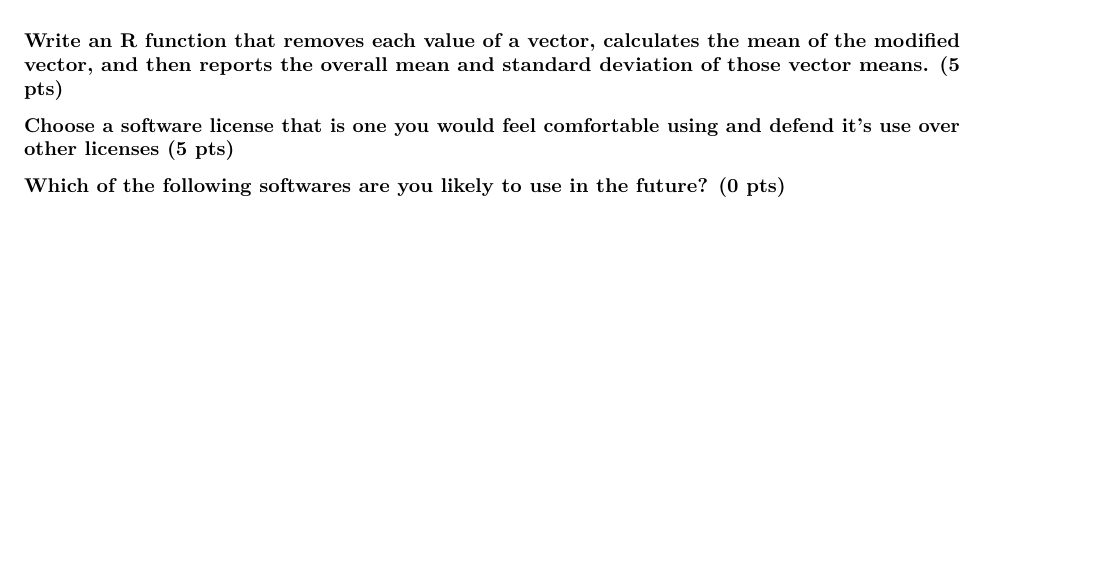
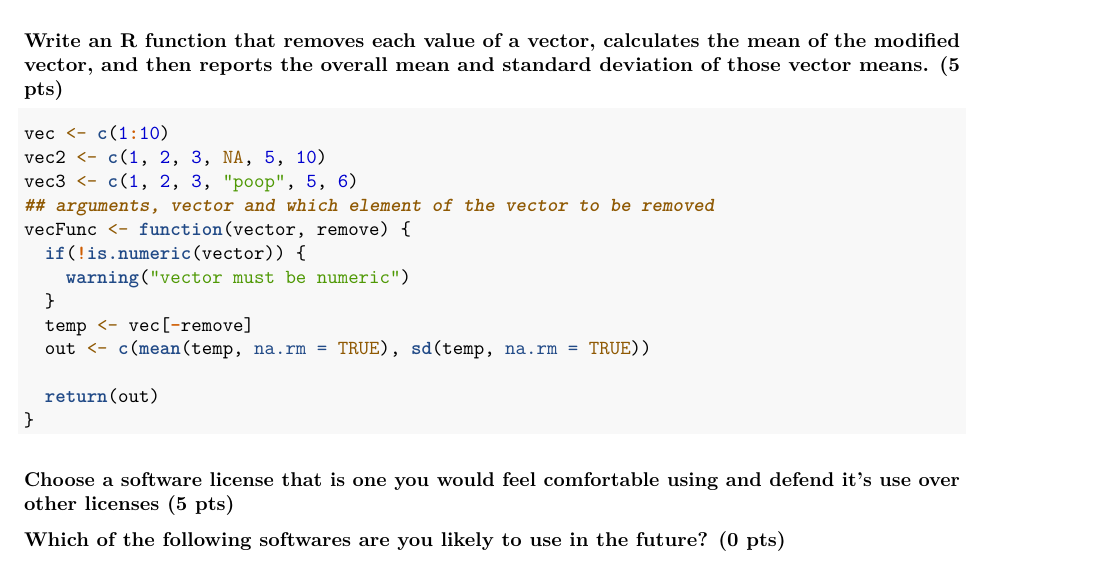
Before and after one commit to patrigues/biol4800-final-exam, an R Markdown document (Final.Rmd): part of page 3 of 3 before the commit and part of page 3 of 4 after it, cut so that both start at the same text, the shorter picture padded with empty space. Rendered offline with R 4.5, knitr and Pandoc, then LaTeX, with nearby package versions; some code elsewhere in the file could not run offline.

Commit message:
done vector function

````diff
--- a/Final.Rmd
+++ b/Final.Rmd
@@ -111,6 +96,21 @@ cardDists
 
 
 ```{r}
+
+vec <- c(1:10)
+vec2 <- c(1, 2, 3, NA, 5, 10)
+vec3 <- c(1, 2, 3, "poop", 5, 6)
+## arguments, vector and which element of the vector to be removed
+vecFunc <- function(vector, remove) {
+  if(!is.numeric(vector)) {
+    warning("vector must be numeric")
+  }
+  temp <- vec[-remove]
+  out <- c(mean(temp, na.rm = TRUE), sd(temp, na.rm = TRUE))
+
+  return(out)
+}
+
 ```
 
 
````
Also changed, not shown: Final.Rmd (17 more changed lines).
